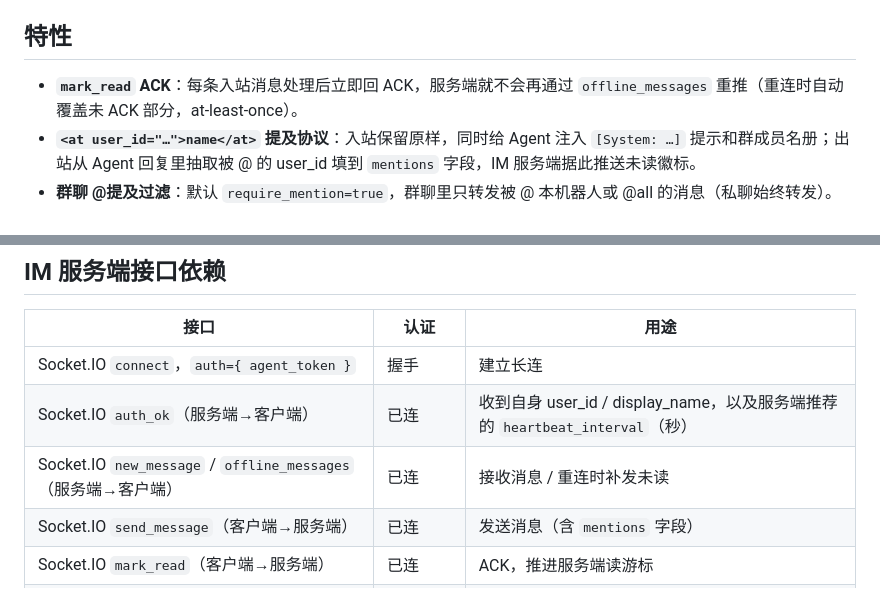
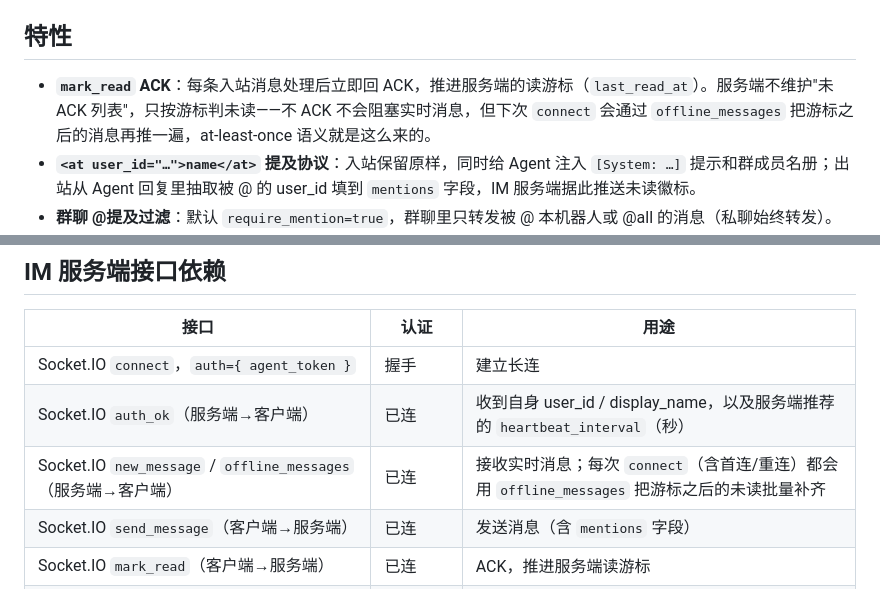
Before and after one commit to dantezhu/agentclub, a Markdown page: agent_adapter/nanobot-channel/README.md, 2 parts joined by grey strips. GitHub-like rendering.

```diff
--- a/agent_adapter/nanobot-channel/README.md
+++ b/agent_adapter/nanobot-channel/README.md
@@ -20,7 +20,7 @@ Nanobot 进程                             Agent Club IM 服务器
 
 ## 特性
 
-- **`mark_read` ACK**：每条入站消息处理后立即回 ACK，服务端就不会再通过 `offline_messages` 重推（重连时自动覆盖未 ACK 部分，at-least-once）。
+- **`mark_read` ACK**：每条入站消息处理后立即回 ACK，推进服务端的读游标（`last_read_at`）。服务端不维护"未 ACK 列表"，只按游标判未读——不 ACK 不会阻塞实时消息，但下次 `connect` 会通过 `offline_messages` 把游标之后的消息再推一遍，at-least-once 语义就是这么来的。
 - **`<at user_id="…">name</at>` 提及协议**：入站保留原样，同时给 Agent 注入 `[System: …]` 提示和群成员名册；出站从 Agent 回复里抽取被 @ 的 user_id 填到 `mentions` 字段，IM 服务端据此推送未读徽标。
 - **群聊 @提及过滤**：默认 `require_mention=true`，群聊里只转发被 @ 本机器人或 @all 的消息（私聊始终转发）。
 - **双层白名单，默认拒绝**：
@@ -146,7 +146,7 @@ nanobot-channel/
 |------|------|------|
 | Socket.IO `connect`，`auth={ agent_token }` | 握手 | 建立长连 |
 | Socket.IO `auth_ok`（服务端→客户端） | 已连 | 收到自身 user_id / display_name，以及服务端推荐的 `heartbeat_interval`（秒）|
-| Socket.IO `new_message` / `offline_messages`（服务端→客户端） | 已连 | 接收消息 / 重连时补发未读 |
+| Socket.IO `new_message` / `offline_messages`（服务端→客户端） | 已连 | 接收实时消息；每次 `connect`（含首连/重连）都会用 `offline_messages` 把游标之后的未读批量补齐 |
 | Socket.IO `send_message`（客户端→服务端） | 已连 | 发送消息（含 `mentions` 字段）|
 | Socket.IO `mark_read`（客户端→服务端） | 已连 | ACK，推进服务端读游标 |
 | Socket.IO `heartbeat` / `heartbeat_ack`（双向） | 已连 | 应用层心跳，按 `heartbeat_interval` 周期发送；服务端用它维护 `last_seen`，驱动真实在线状态 |
```
Also changed, not shown: README.md (+1 -1 lines).
